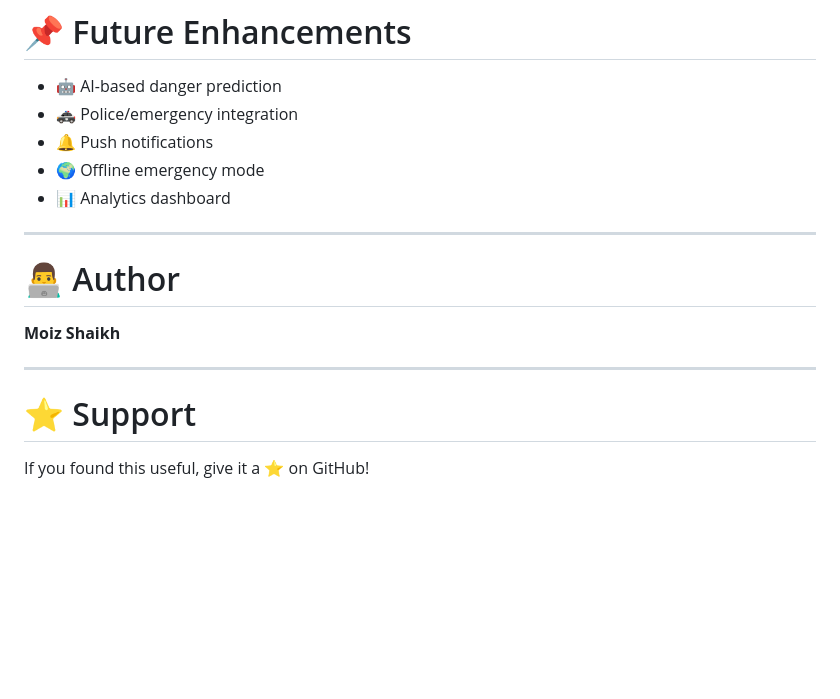
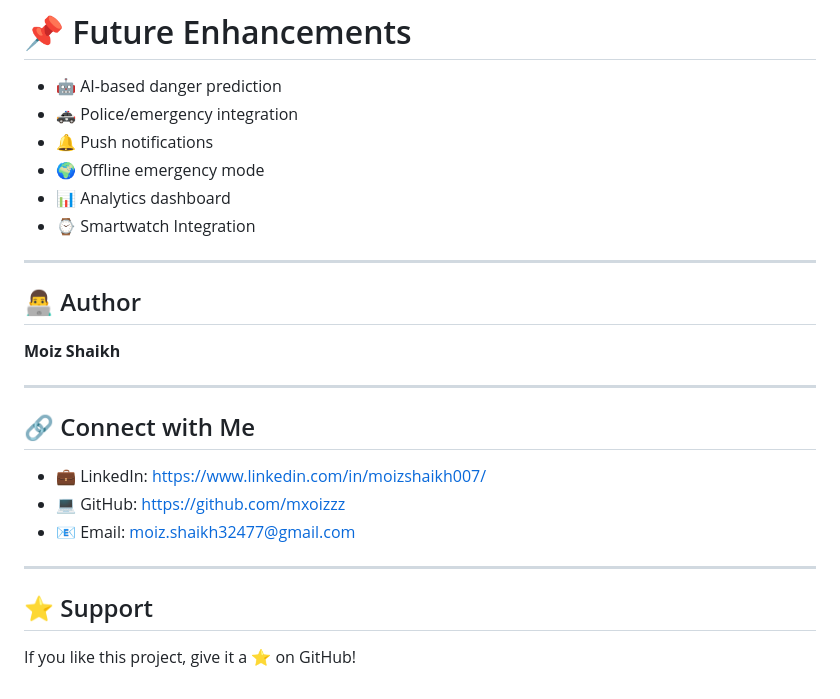
Before and after one commit to mxoizzz/LifeGuardian-Mobile-App, a Markdown page: README.md, the part around the change. GitHub-like rendering; blank space fills up the shorter version.

```diff
--- a/README.md
+++ b/README.md
@@ -257,15 +257,24 @@ flutter run
 * 🔔 Push notifications
 * 🌍 Offline emergency mode
 * 📊 Analytics dashboard
+* ⌚ Smartwatch Integration
 
 ---
 
-# 👨‍💻 Author
+## 👨‍💻 Author
 
 **Moiz Shaikh**
 
 ---
 
-# ⭐ Support
+## 🔗 Connect with Me
 
-If you found this useful, give it a ⭐ on GitHub!
+* 💼 LinkedIn: https://www.linkedin.com/in/moizshaikh007/
+* 💻 GitHub: https://github.com/mxoizzz
+* 📧 Email: [moiz.shaikh32477@gmail.com](mailto:moiz.shaikh32477@gmail.com)
+
+---
+
+## ⭐ Support
+
+If you like this project, give it a ⭐ on GitHub!
```
